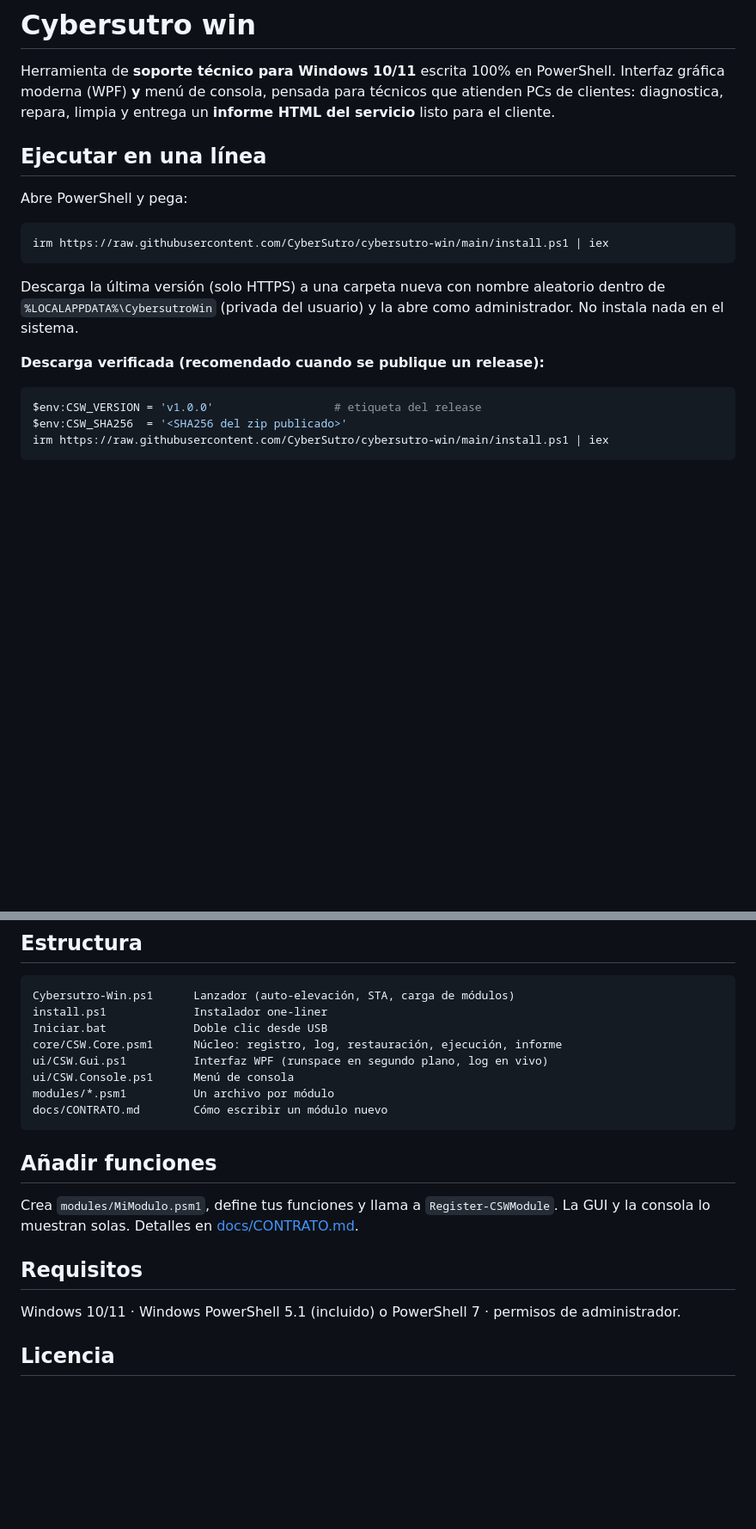
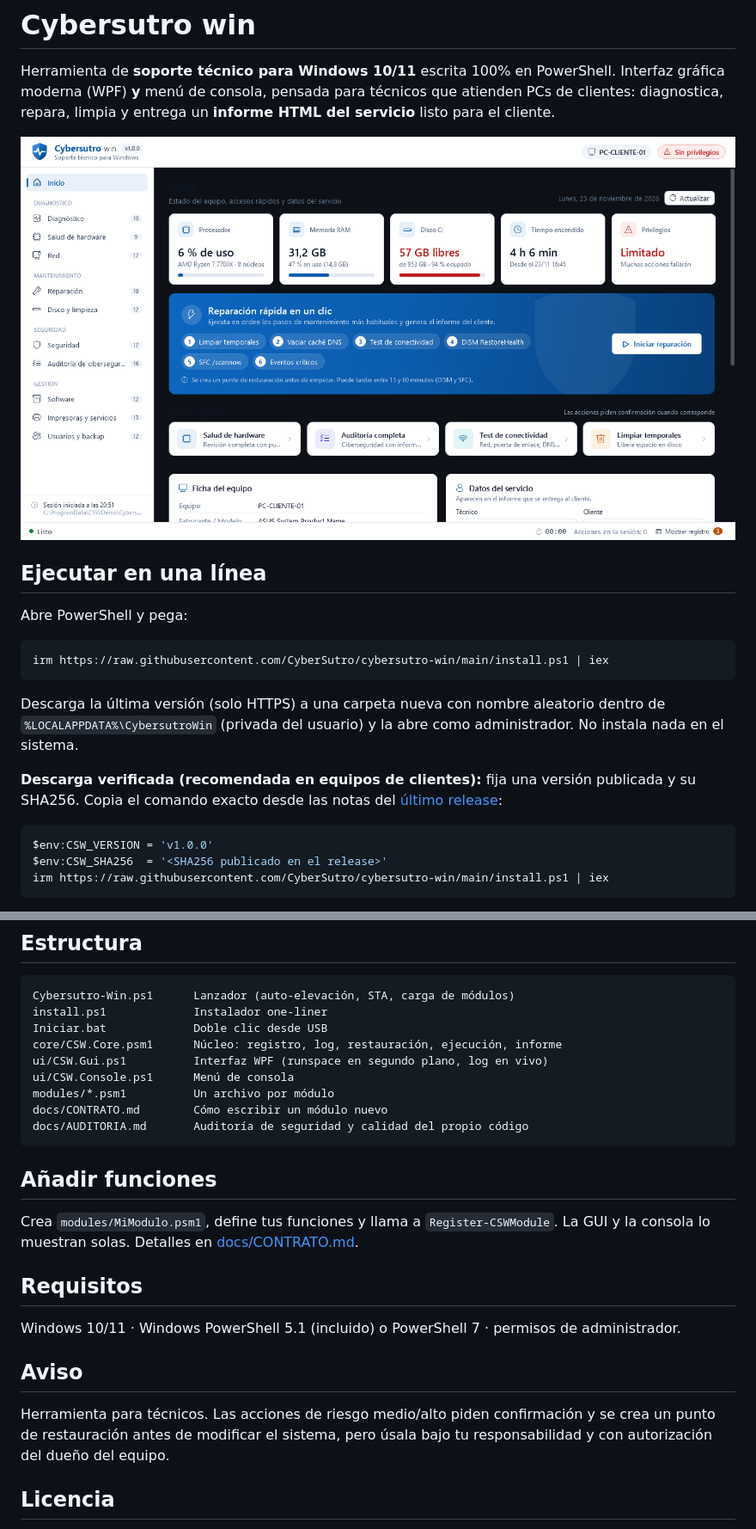
Before and after one commit to CyberSutro/cybersutro-win, a Markdown page: README.md, 2 parts joined by grey strips. Shown at 86% size. Rendered like a GitHub page; pictures changed too: docs/img/dashboard.png (added); blank space fills up the shorter version.

````diff
--- a/README.md
+++ b/README.md
@@ -4,6 +4,8 @@ Herramienta de **soporte técnico para Windows 10/11** escrita 100% en PowerShel
 Interfaz gráfica moderna (WPF) **y** menú de consola, pensada para técnicos que
 atienden PCs de clientes: diagnostica, repara, limpia y entrega un **informe HTML
 del servicio** listo para el cliente.
+
+![Panel de inicio de Cybersutro win](docs/img/dashboard.png)
 
 ## Ejecutar en una línea
 
@@ -17,11 +19,13 @@ Descarga la última versión (solo HTTPS) a una carpeta nueva con nombre aleator
 `%LOCALAPPDATA%\CybersutroWin` (privada del usuario) y la abre como administrador.
 No instala nada en el sistema.
 
-**Descarga verificada (recomendado cuando se publique un release):**
+**Descarga verificada (recomendada en equipos de clientes):** fija una versión publicada y
+su SHA256. Copia el comando exacto desde las notas del
+[último release](https://github.com/CyberSutro/cybersutro-win/releases/latest):
 
 ```powershell
-$env:CSW_VERSION = 'v1.0.0'                  # etiqueta del release
-$env:CSW_SHA256  = '<SHA256 del zip publicado>'
+$env:CSW_VERSION = 'v1.0.0'
+$env:CSW_SHA256  = '<SHA256 publicado en el release>'
 irm https://raw.githubusercontent.com/CyberSutro/cybersutro-win/main/install.ps1 | iex
 ```
 
@@ -78,6 +88,7 @@ ui/CSW.Gui.ps1          Interfaz WPF (runspace en segundo plano, log en vivo)
 ui/CSW.Console.ps1      Menú de consola
 modules/*.psm1          Un archivo por módulo
 docs/CONTRATO.md        Cómo escribir un módulo nuevo
+docs/AUDITORIA.md       Auditoría de seguridad y calidad del propio código
 ```
 
 ## Añadir funciones
@@ -89,5 +100,11 @@ La GUI y la consola lo muestran solas. Detalles en [docs/CONTRATO.md](docs/CONTR
 
 Windows 10/11 · Windows PowerShell 5.1 (incluido) o PowerShell 7 · permisos de administrador.
 
+## Aviso
+
+Herramienta para técnicos. Las acciones de riesgo medio/alto piden confirmación y se crea un
+punto de restauración antes de modificar el sistema, pero úsala bajo tu responsabilidad y con
+autorización del dueño del equipo.
+
 ## Licencia
 
````
Also changed, not shown: other parts of README.md (+12 -6 lines), docs/img/auditoria.png (added), docs/img/ejecucion.png (added), docs/img/informe.png (added), docs/img/reparacion.png (added), 2 other files.
